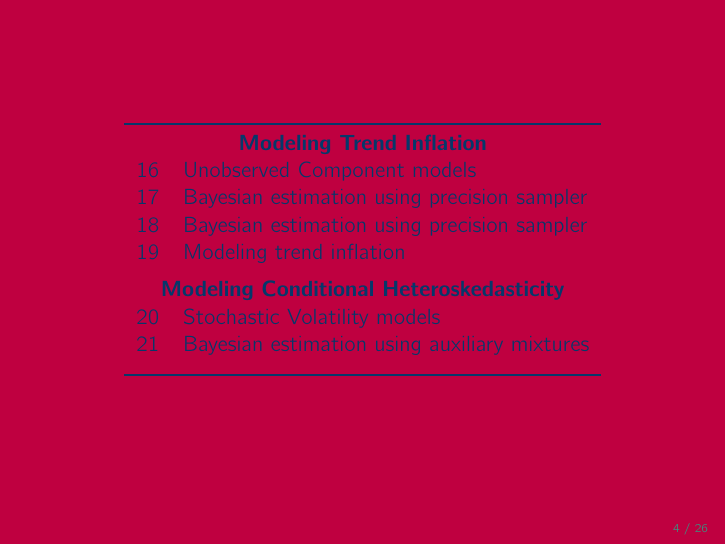
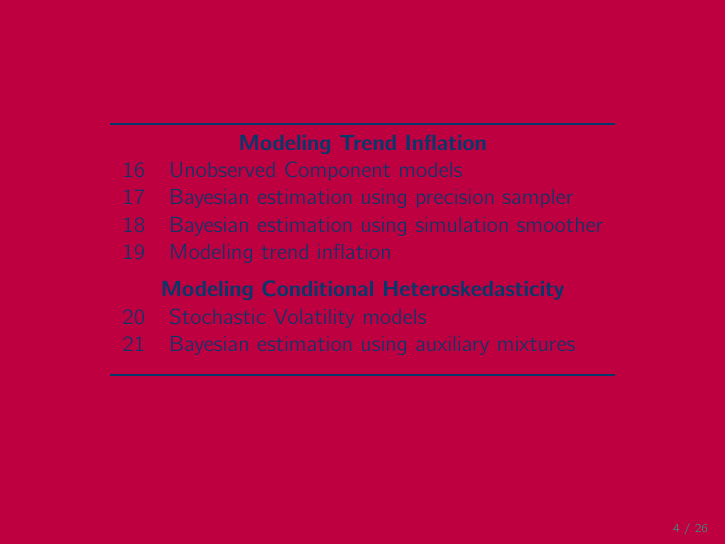
Before and after one commit to donotdespair/mcxs-slides, LaTeX slides (16 mxcs.tex): page 4 of 26. Compiled offline with pdfLaTeX.

Commit message:
Fixed Lecture 17, slide 4

```diff
--- a/16 mxcs.tex
+++ b/16 mxcs.tex
@@ -125,7 +125,7 @@
 \multicolumn{2}{c}{\textbf{Modeling Trend Inflation}}\\
 16  & Unobserved Component models \\
 17  & Bayesian estimation using precision sampler \\
-18  & Bayesian estimation using precision sampler \\
+18  & Bayesian estimation using simulation smoother \\
 19  & Modeling trend inflation \\[1ex]
 \multicolumn{2}{c}{\textbf{Modeling Conditional Heteroskedasticity}}\\
 20  & Stochastic Volatility models \\
```
Also changed, not shown: 19 mxcs.tex (line endings or trailing spaces), 20 mxcs.tex (line endings or trailing spaces).
